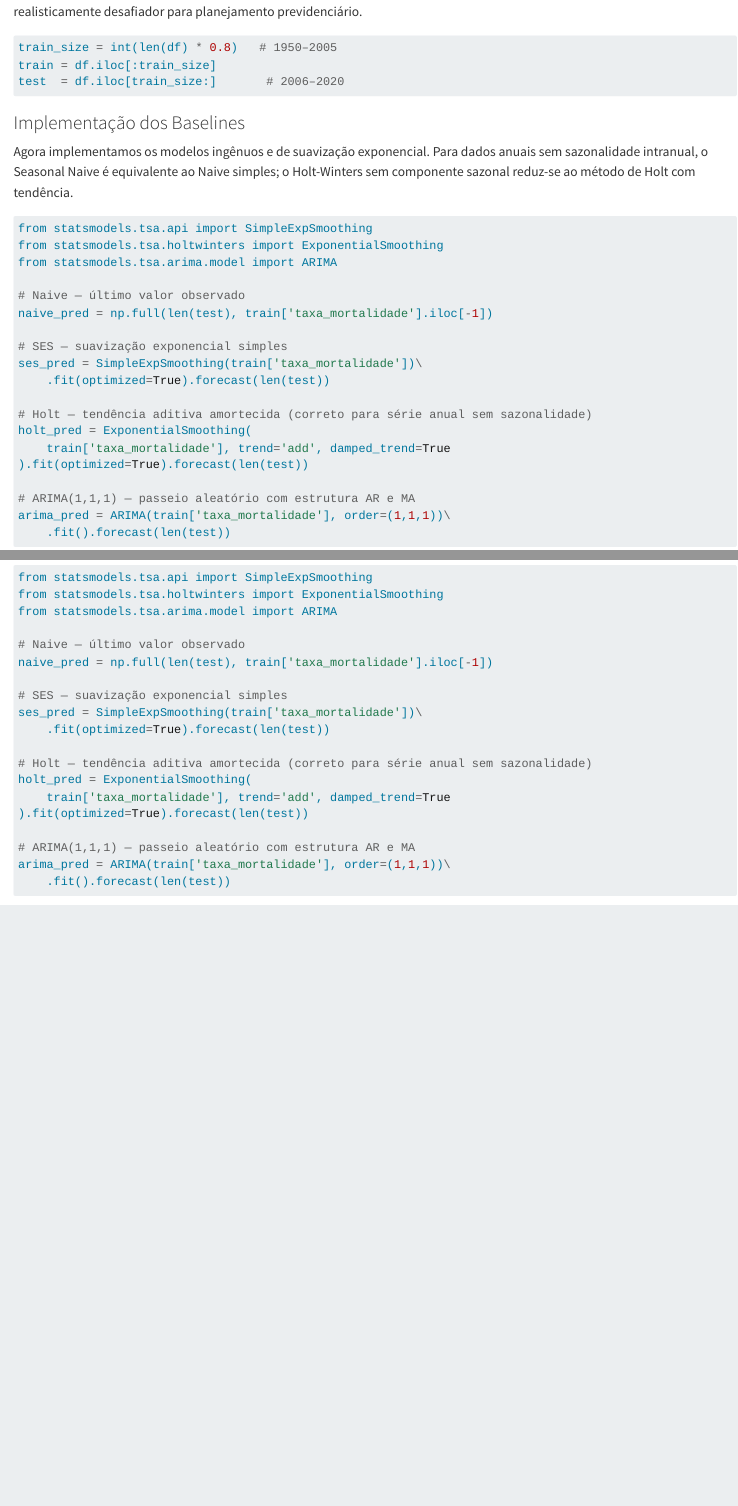
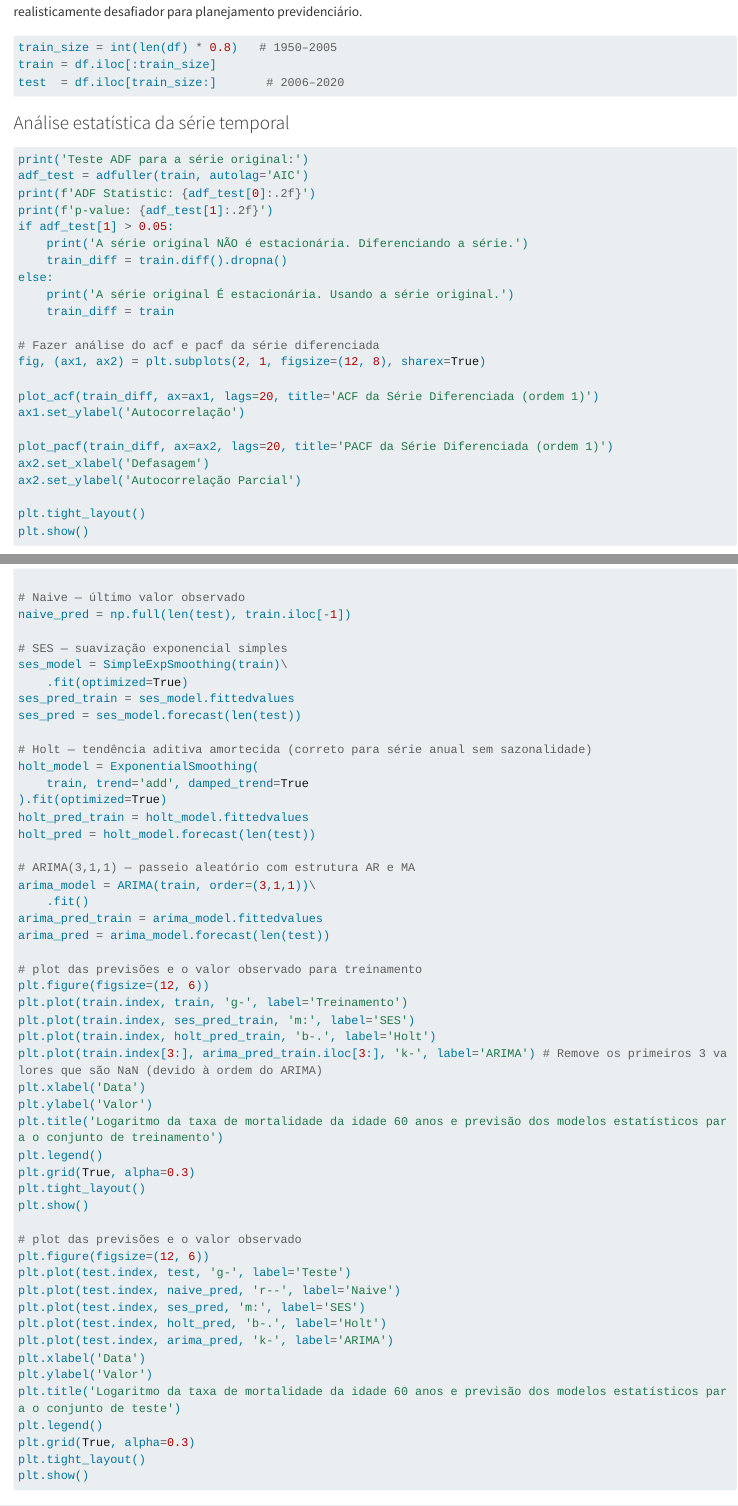
Before and after one commit to filipeclduarte/book-adpst, a Quarto document (chapters/03-baselines-estatisticos.qmd): the page in a window 1100 px wide, from 5580 px down before the commit and from 6160 px down after it, so that both start at the same text, and a second part further down, joined at a grey line. Rendered offline with R 4.5, knitr and Pandoc in place of Quarto, with nearby package versions; long lines of code are wrapped.

Commit message:
feat: add statistical analysis and visualization for mortality time series baselines

````diff
--- a/chapters/03-baselines-estatisticos.qmd
+++ b/chapters/03-baselines-estatisticos.qmd
@@ -125,30 +151,92 @@
 test  = df.iloc[train_size:]       # 2006–2020
 ```
 
+### Análise estatística da série temporal
+
+
+
+```python
+print('Teste ADF para a série original:')
+adf_test = adfuller(train, autolag='AIC')
+print(f'ADF Statistic: {adf_test[0]:.2f}')
+print(f'p-value: {adf_test[1]:.2f}')
+if adf_test[1] > 0.05:
+    print('A série original NÃO é estacionária. Diferenciando a série.')
+    train_diff = train.diff().dropna()
+else:
+    print('A série original É estacionária. Usando a série original.')
+    train_diff = train
+
+# Fazer análise do acf e pacf da série diferenciada
+fig, (ax1, ax2) = plt.subplots(2, 1, figsize=(12, 8), sharex=True)
+
+plot_acf(train_diff, ax=ax1, lags=20, title='ACF da Série Diferenciada (ordem 1)')
+ax1.set_ylabel('Autocorrelação')
+
+plot_pacf(train_diff, ax=ax2, lags=20, title='PACF da Série Diferenciada (ordem 1)')
+ax2.set_xlabel('Defasagem')
+ax2.set_ylabel('Autocorrelação Parcial')
+
+plt.tight_layout()
+plt.show()
+```
+
 ### Implementação dos Baselines
 
 Agora implementamos os modelos ingênuos e de suavização exponencial. Para dados anuais sem sazonalidade intranual, o Seasonal Naive é equivalente ao Naive simples; o Holt-Winters sem componente sazonal reduz-se ao método de Holt com tendência.
 
 ```python
-from statsmodels.tsa.api import SimpleExpSmoothing
-from statsmodels.tsa.holtwinters import ExponentialSmoothing
-from statsmodels.tsa.arima.model import ARIMA
 
 # Naive — último valor observado
-naive_pred = np.full(len(test), train['taxa_mortalidade'].iloc[-1])
+naive_pred = np.full(len(test), train.iloc[-1])
 
 # SES — suavização exponencial simples
-ses_pred = SimpleExpSmoothing(train['taxa_mortalidade'])\
-    .fit(optimized=True).forecast(len(test))
+ses_model = SimpleExpSmoothing(train)\
+    .fit(optimized=True)
+ses_pred_train = ses_model.fittedvalues
+ses_pred = ses_model.forecast(len(test))
 
 # Holt — tendência aditiva amortecida (correto para série anual sem sazonalidade)
-holt_pred = ExponentialSmoothing(
-    train['taxa_mortalidade'], trend='add', damped_trend=True
-).fit(optimized=True).forecast(len(test))
+holt_model = ExponentialSmoothing(
+    train, trend='add', damped_trend=True
+).fit(optimized=True)
+holt_pred_train = holt_model.fittedvalues
+holt_pred = holt_model.forecast(len(test))
 
-# ARIMA(1,1,1) — passeio aleatório com estrutura AR e MA
-arima_pred = ARIMA(train['taxa_mortalidade'], order=(1,1,1))\
-    .fit().forecast(len(test))
+# ARIMA(3,1,1) — passeio aleatório com estrutura AR e MA
+arima_model = ARIMA(train, order=(3,1,1))\
+    .fit()
+arima_pred_train = arima_model.fittedvalues
+arima_pred = arima_model.forecast(len(test))
+
+# plot das previsões e o valor observado para treinamento
+plt.figure(figsize=(12, 6))
+plt.plot(train.index, train, 'g-', label='Treinamento')
+plt.plot(train.index, ses_pred_train, 'm:', label='SES')
+plt.plot(train.index, holt_pred_train, 'b-.', label='Holt')
+plt.plot(train.index[3:], arima_pred_train.iloc[3:], 'k-', label='ARIMA') # Remove os primeiros 3 valores que são NaN (devido à ordem do ARIMA)
+plt.xlabel('Data')
+plt.ylabel('Valor')
+plt.title('Logaritmo da taxa de mortalidade da idade 60 anos e previsão dos modelos estatísticos para o conjunto de treinamento')
+plt.legend()
+plt.grid(True, alpha=0.3)
+plt.tight_layout()
+plt.show()
+
+# plot das previsões e o valor observado
+plt.figure(figsize=(12, 6))
+plt.plot(test.index, test, 'g-', label='Teste')
+plt.plot(test.index, naive_pred, 'r--', label='Naive')
+plt.plot(test.index, ses_pred, 'm:', label='SES')
+plt.plot(test.index, holt_pred, 'b-.', label='Holt')
+plt.plot(test.index, arima_pred, 'k-', label='ARIMA')
+plt.xlabel('Data')
+plt.ylabel('Valor')
+plt.title('Logaritmo da taxa de mortalidade da idade 60 anos e previsão dos modelos estatísticos para o conjunto de teste')
+plt.legend()
+plt.grid(True, alpha=0.3)
+plt.tight_layout()
+plt.show()
 ```
 
 ### Avaliação das Métricas
````
Also changed, not shown: chapters/03-baselines-estatisticos.qmd (91 more changed lines), 1 other file.
